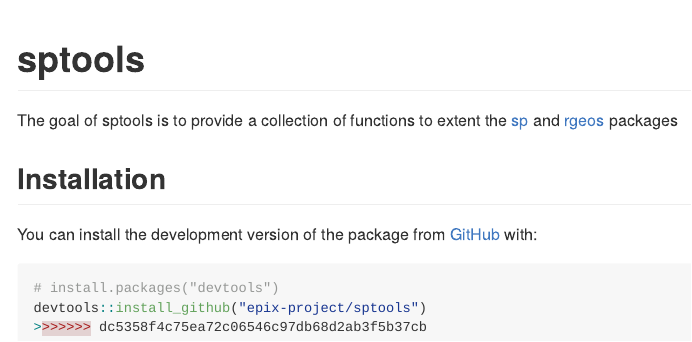
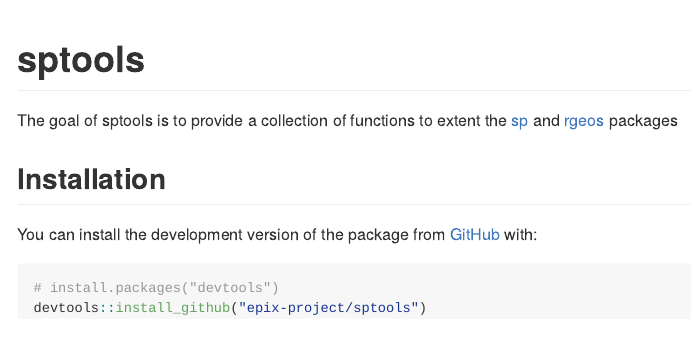
Before and after one commit to epix-project/sptools, an R Markdown document (README.Rmd): the page in a window 1100 px wide, from its top. The pictures show the output file README.md that the author committed with the source, drawn offline in the style of GitHub; badge pictures from the web are left out.

Commit message:
Fix README

````diff
--- a/README.Rmd
+++ b/README.Rmd
@@ -31,5 +31,4 @@
 ``` r
 # install.packages("devtools")
 devtools::install_github("epix-project/sptools")
->>>>>>> dc5358f4c75ea72c06546c97db68d2ab3f5b37cb
 ```
````
Also changed, not shown: README.md.
